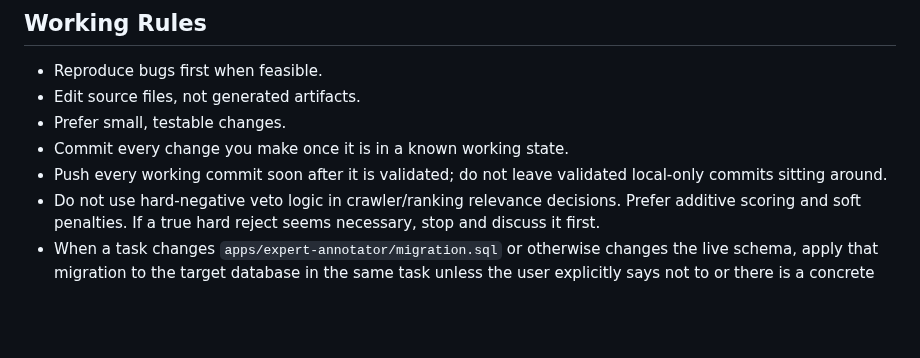
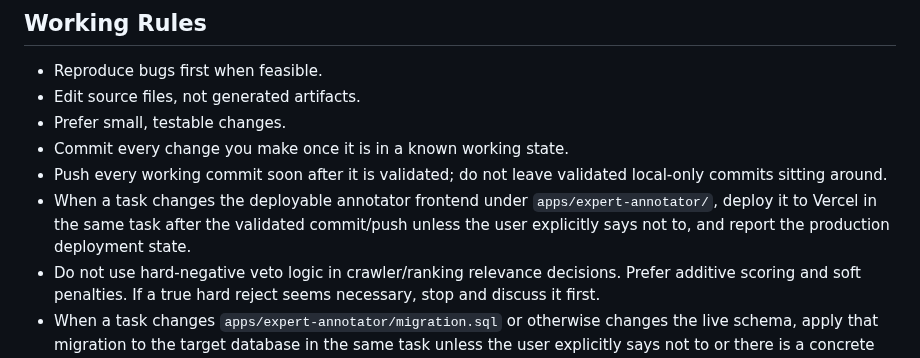
Before and after one commit to ArcielB/OpenNutri, a Markdown page: AGENTS.md, the part around the change. Drawn GitHub-style; blank space fills up the shorter version.

Commit message:
Require frontend deploys after push

```diff
--- a/AGENTS.md
+++ b/AGENTS.md
@@ -42,6 +42,7 @@ Do not spend tokens on these unless the task explicitly needs them:
 - Prefer small, testable changes.
 - Commit every change you make once it is in a known working state.
 - Push every working commit soon after it is validated; do not leave validated local-only commits sitting around.
+- When a task changes the deployable annotator frontend under `apps/expert-annotator/`, deploy it to Vercel in the same task after the validated commit/push unless the user explicitly says not to, and report the production deployment state.
 - Do not use hard-negative veto logic in crawler/ranking relevance decisions. Prefer additive scoring and soft penalties. If a true hard reject seems necessary, stop and discuss it first.
 - When a task changes `apps/expert-annotator/migration.sql` or otherwise changes the live schema, apply that migration to the target database in the same task unless the user explicitly says not to or there is a concrete blocker. Do not stop at the file edit without calling out the DB state.
 - Update `BACKLOG.md` when backlog scope changes; delete completed items instead of leaving status notes.
```
